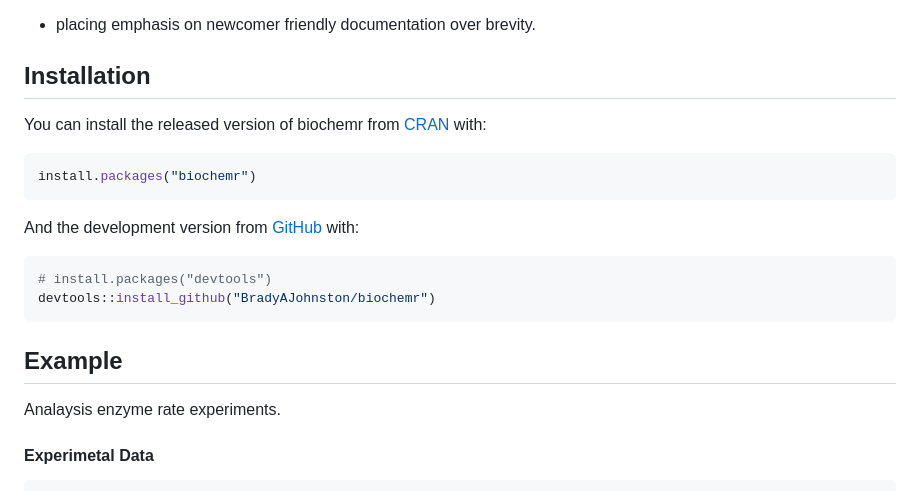
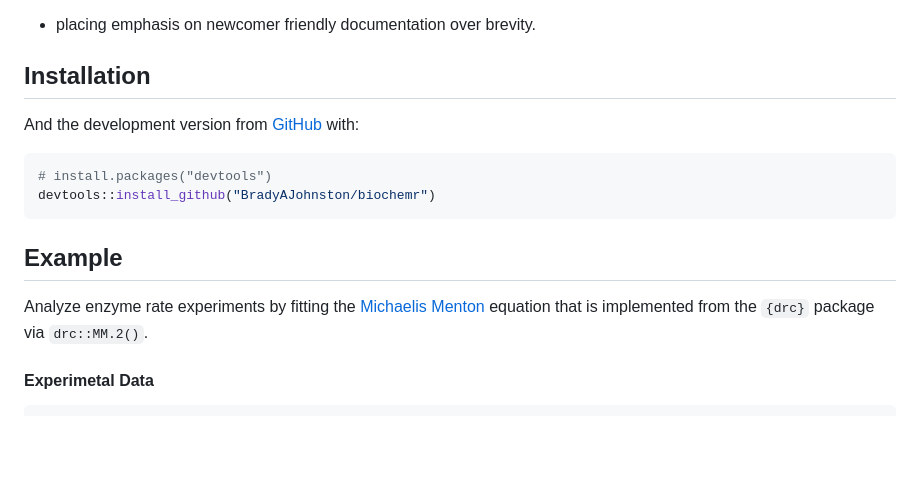
Before and after one commit to BradyAJohnston/biochemr, a Markdown page: README.md, the part around the change printed below. Rendered like a GitHub page; blank space fills up the shorter version.

````diff
--- a/README.md
+++ b/README.md
@@ -25,12 +25,10 @@ user will have very little experience with R and programming in general
 
 ## Installation
 
-You can install the released version of biochemr from
-[CRAN](https://CRAN.R-project.org) with:
-
-``` r
-install.packages("biochemr")
-```
+<!-- You can install the released version of biochemr from [CRAN](https://CRAN.R-project.org) with: -->
+<!-- ``` r -->
+<!-- install.packages("biochemr") -->
+<!-- ``` -->
 
 And the development version from [GitHub](https://github.com/) with:
 
@@ -41,7 +39,9 @@ devtools::install_github("BradyAJohnston/biochemr")
 
 ## Example
 
-Analaysis enzyme rate experiments.
+Analyze enzyme rate experiments by fitting the [Michaelis
+Menton](https://en.wikipedia.org/wiki/Michaelis%E2%80%93Menten_kinetics)
+equation that is implemented from the `{drc}` package via `drc::MM.2()`.
 
 #### Experimetal Data
 
````
Also changed, not shown: other parts of README.md (+35 -19 lines), man/figures/README-unnamed-chunk-5-1.png (added), 1 other file.
